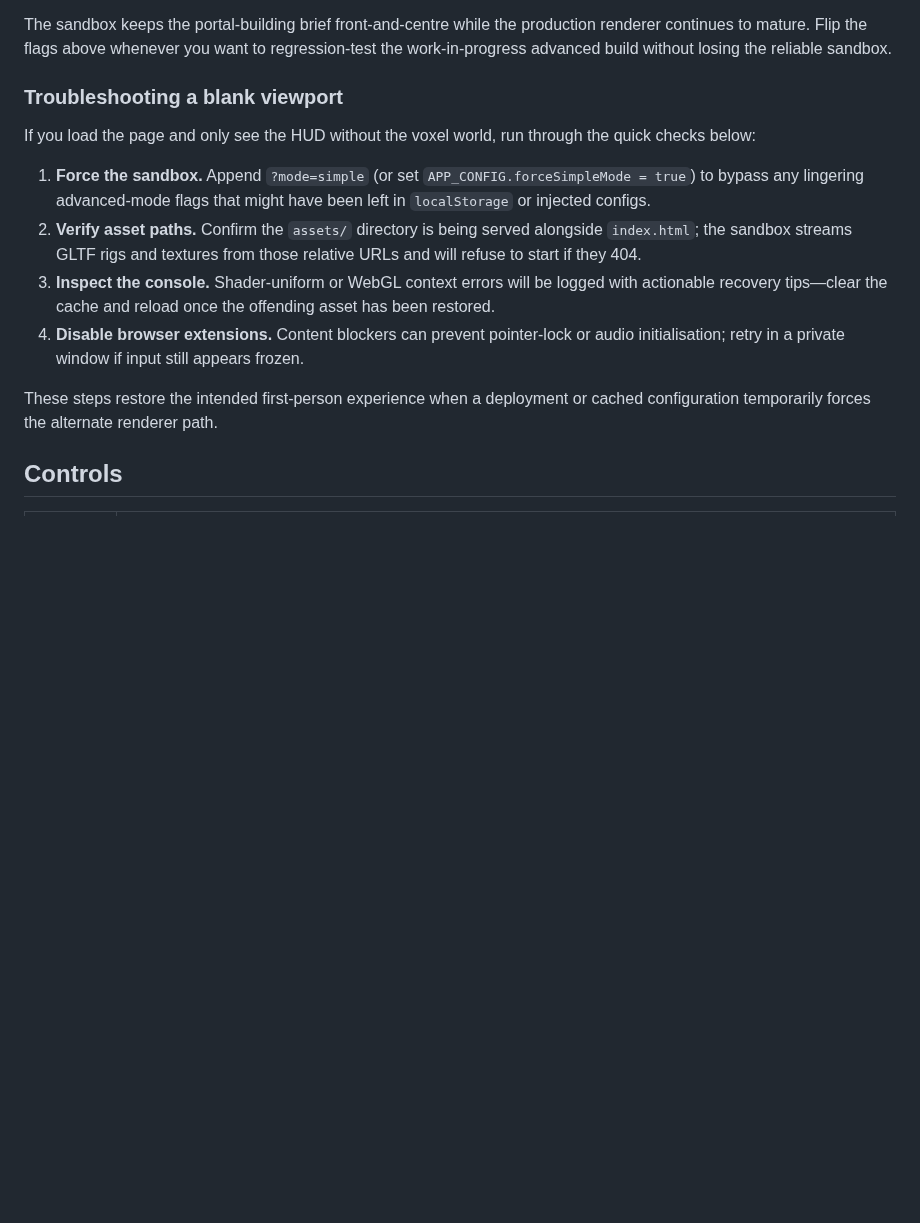
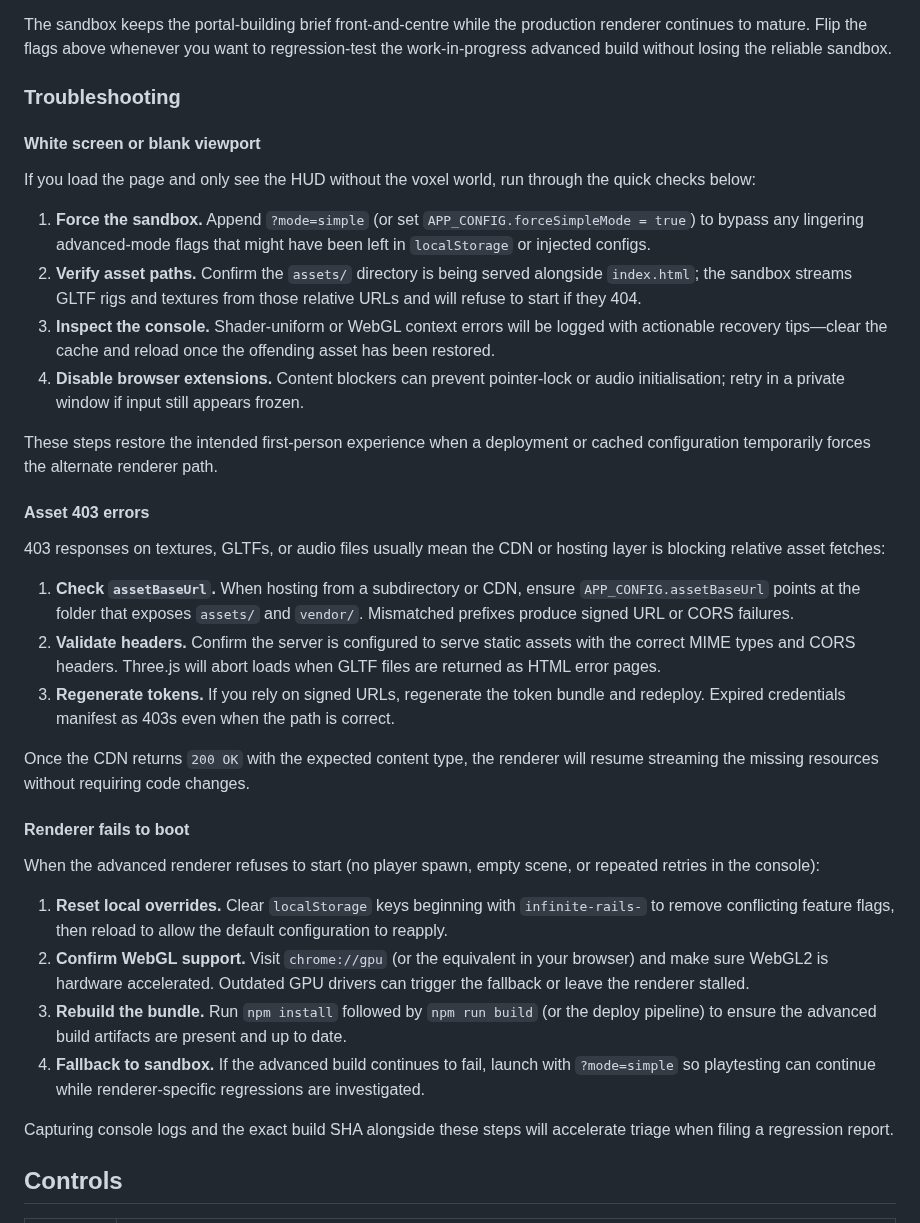
Before and after one commit to p2k3m/InfiniteRails, a Markdown page: README.md, the part around the change. GitHub-like rendering; blank space fills up the shorter version.

Commit message:
docs: add troubleshooting guidance

```diff
--- a/README.md
+++ b/README.md
@@ -93,7 +93,9 @@ Touch-first devices automatically fall back to the sandbox renderer unless you e
 The sandbox keeps the portal-building brief front-and-centre while the production renderer continues to mature. Flip the flags
 above whenever you want to regression-test the work-in-progress advanced build without losing the reliable sandbox.
 
-### Troubleshooting a blank viewport
+### Troubleshooting
+
+#### White screen or blank viewport
 
 If you load the page and only see the HUD without the voxel world, run through the quick checks below:
 
@@ -103,6 +105,27 @@ If you load the page and only see the HUD without the voxel world, run through t
 4. **Disable browser extensions.** Content blockers can prevent pointer-lock or audio initialisation; retry in a private window if input still appears frozen.
 
 These steps restore the intended first-person experience when a deployment or cached configuration temporarily forces the alternate renderer path.
+
+#### Asset 403 errors
+
+403 responses on textures, GLTFs, or audio files usually mean the CDN or hosting layer is blocking relative asset fetches:
+
+1. **Check `assetBaseUrl`.** When hosting from a subdirectory or CDN, ensure `APP_CONFIG.assetBaseUrl` points at the folder that exposes `assets/` and `vendor/`. Mismatched prefixes produce signed URL or CORS failures.
+2. **Validate headers.** Confirm the server is configured to serve static assets with the correct MIME types and CORS headers. Three.js will abort loads when GLTF files are returned as HTML error pages.
+3. **Regenerate tokens.** If you rely on signed URLs, regenerate the token bundle and redeploy. Expired credentials manifest as 403s even when the path is correct.
+
+Once the CDN returns `200 OK` with the expected content type, the renderer will resume streaming the missing resources without requiring code changes.
+
+#### Renderer fails to boot
+
+When the advanced renderer refuses to start (no player spawn, empty scene, or repeated retries in the console):
+
+1. **Reset local overrides.** Clear `localStorage` keys beginning with `infinite-rails-` to remove conflicting feature flags, then reload to allow the default configuration to reapply.
+2. **Confirm WebGL support.** Visit `chrome://gpu` (or the equivalent in your browser) and make sure WebGL2 is hardware accelerated. Outdated GPU drivers can trigger the fallback or leave the renderer stalled.
+3. **Rebuild the bundle.** Run `npm install` followed by `npm run build` (or the deploy pipeline) to ensure the advanced build artifacts are present and up to date.
+4. **Fallback to sandbox.** If the advanced build continues to fail, launch with `?mode=simple` so playtesting can continue while renderer-specific regressions are investigated.
+
+Capturing console logs and the exact build SHA alongside these steps will accelerate triage when filing a regression report.
 
 ## Controls
 
```
